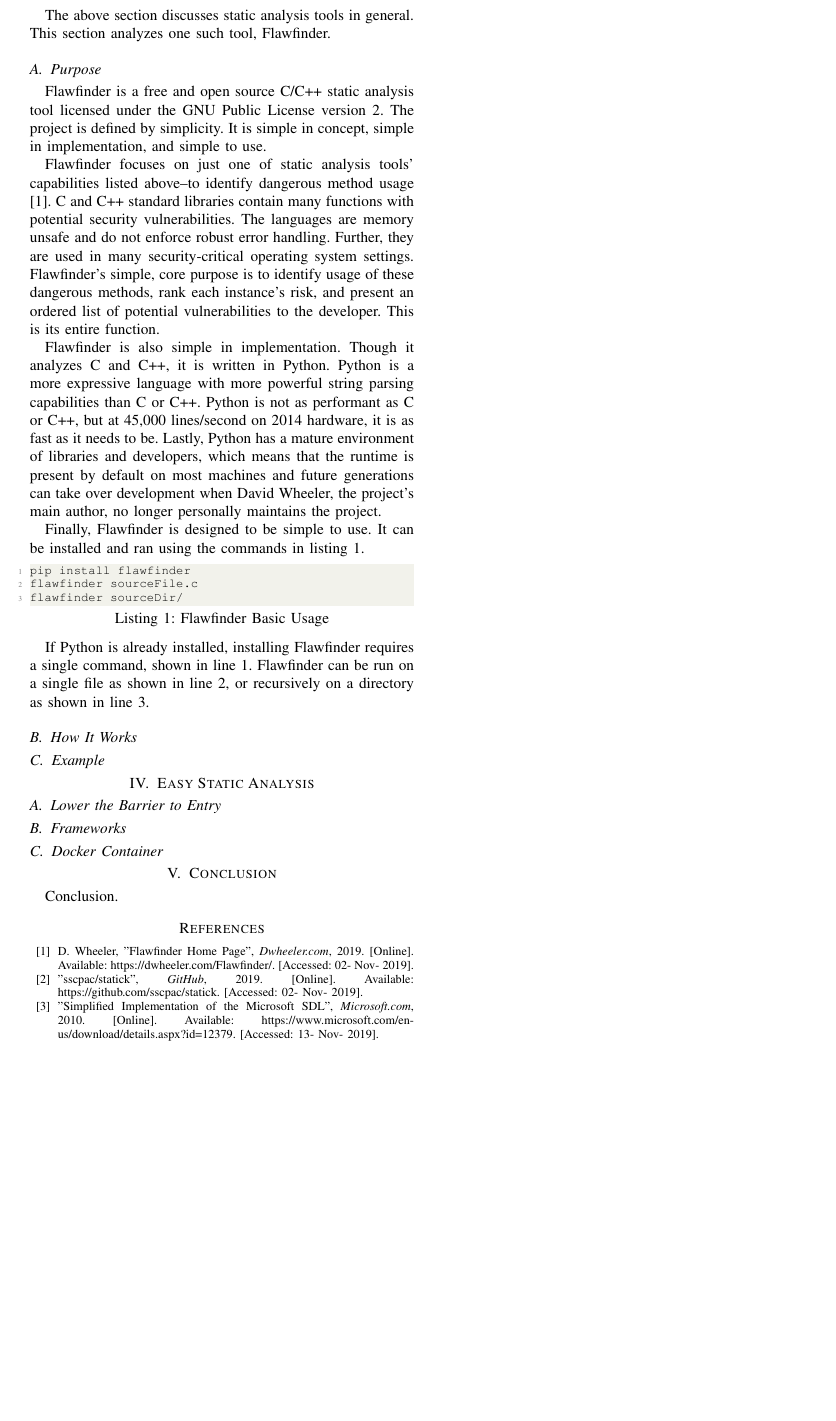
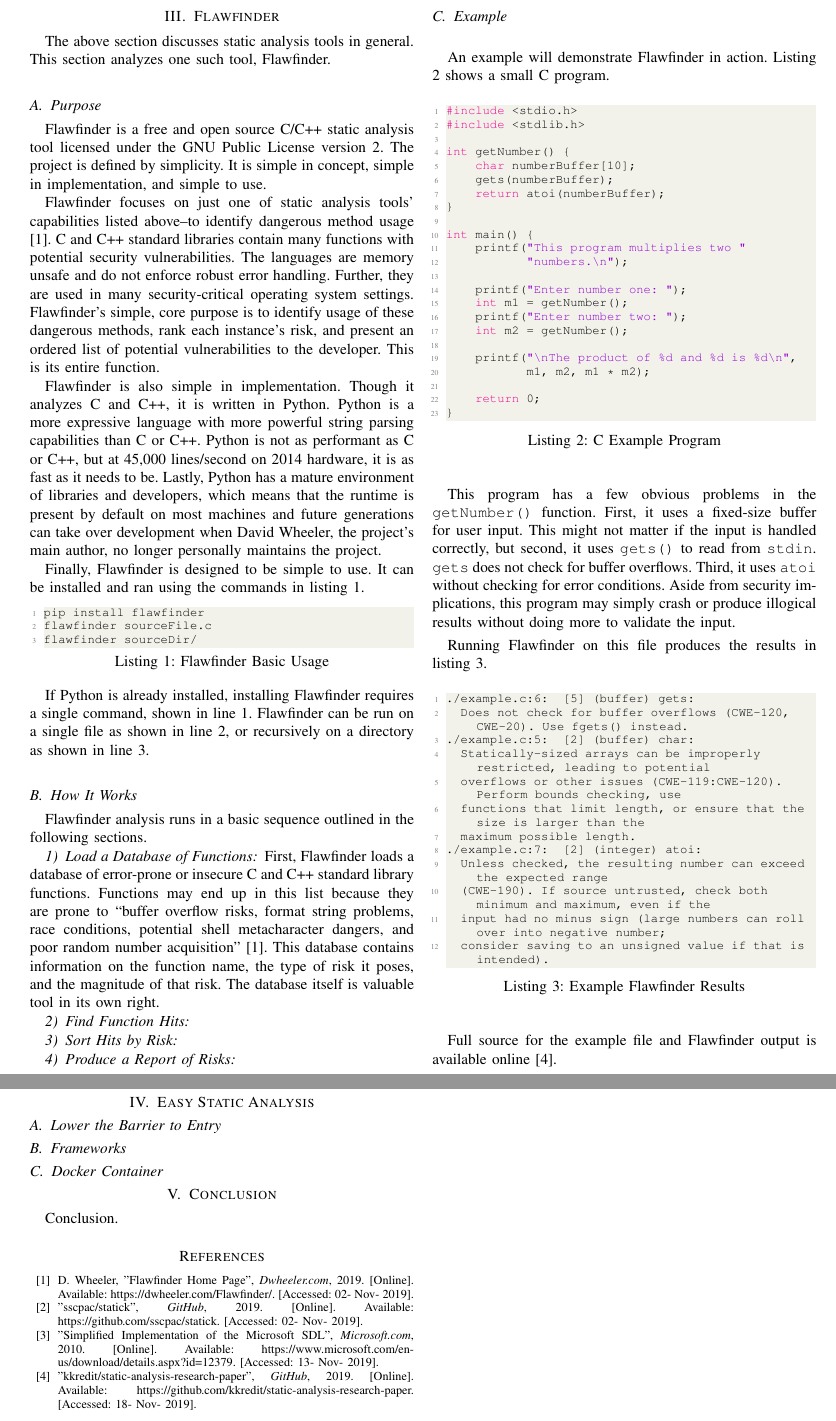
Before and after one commit to kkredit/static-analysis-research-paper, a LaTeX paper (ResearchPaper.tex): part of page 4 of 4 before the commit and two parts of pages 4 and 5 of 5 after it, the two joined at a grey line, cut at the place of the change, the shorter picture padded with empty space. Compiled offline with pdfLaTeX; a missing font is replaced by an installed copy or a similar font; a LaTeX package or settings file that is missing is left out.

Commit message:
Write more in flawfinder section

```diff
--- a/ResearchPaper.tex
+++ b/ResearchPaper.tex
@@ -39,7 +39,9 @@
     showspaces=false,
     showstringspaces=false,
     showtabs=false,
-    tabsize=2
+    tabsize=2,
+    xleftmargin=.125in,
+    xrightmargin=.0in
 }
 \lstset{style=codestyle}
 
@@ -251,8 +253,78 @@
 
 \subsection{How It Works}
 
+Flawfinder analysis runs in a basic sequence outlined in the following sections.
+
+\subsubsection{Load a Database of Functions}
+
+First, Flawfinder loads a database of error-prone or insecure C and C++ standard library functions.
+Functions may end up in this list because they are prone to ``buffer overflow risks, format string
+problems, race conditions, potential shell metacharacter dangers, and poor random number
+acquisition'' \cite{flawfinder}. This database contains information on the function name, the type
+of risk it poses, and the magnitude of that risk. The database itself is valuable tool in its own
+right.
+
+\subsubsection{Find Function Hits}
+
+\subsubsection{Sort Hits by Risk}
+
+\subsubsection{Produce a Report of Risks}
+
 \subsection{Example}
 
+An example will demonstrate Flawfinder in action. Listing \ref{lst:example_code} shows a small C
+program.
+
+\begin{lstlisting}[language=c, caption=C Example Program, label=lst:example_code]
+#include <stdio.h>
+#include <stdlib.h>
+
+int getNumber() {
+    char numberBuffer[10];
+    gets(numberBuffer);
+    return atoi(numberBuffer);
+}
+
+int main() {
+    printf("This program multiplies two "
+           "numbers.\n");
+
+    printf("Enter number one: ");
+    int m1 = getNumber();
+    printf("Enter number two: ");
+    int m2 = getNumber();
+
+    printf("\nThe product of %d and %d is %d\n",
+           m1, m2, m1 * m2);
+
+    return 0;
+}
+\end{lstlisting}
+
+This program has a few obvious problems in the \tt{getNumber()} function. First, it uses a
+fixed-size buffer for user input. This might not matter if the input is handled correctly, but
+second, it uses \tt{gets()} to read from \tt{stdin}. \tt{gets} does not check for buffer overflows.
+Third, it uses \tt{atoi} without checking for error conditions. Aside from security implications,
+this program may simply crash or produce illogical results without doing more to validate the input.
+
+Running Flawfinder on this file produces the results in listing \ref{lst:example_results}.
+
+\begin{lstlisting}[caption=Example Flawfinder Results, label=lst:example_results]
+./example.c:6:  [5] (buffer) gets:
+  Does not check for buffer overflows (CWE-120, CWE-20). Use fgets() instead.
+./example.c:5:  [2] (buffer) char:
+  Statically-sized arrays can be improperly restricted, leading to potential
+  overflows or other issues (CWE-119:CWE-120). Perform bounds checking, use
+  functions that limit length, or ensure that the size is larger than the
+  maximum possible length.
+./example.c:7:  [2] (integer) atoi:
+  Unless checked, the resulting number can exceed the expected range
+  (CWE-190). If source untrusted, check both minimum and maximum, even if the
+  input had no minus sign (large numbers can roll over into negative number;
+  consider saving to an unsigned value if that is intended).
+\end{lstlisting}
+
+Full source for the example file and Flawfinder output is available online \cite{this_repo}.
 
 \section{Easy Static Analysis}
 
@@ -280,6 +352,9 @@
 \bibitem{ms_sdl} "Simplified Implementation of the Microsoft SDL", \textit{Microsoft.com}, 2010.
 [Online]. Available: https://www.microsoft.com/en-us/download/details.aspx?id=12379. [Accessed: 13-
 Nov- 2019].
+
+\bibitem{this_repo} "kkredit/static-analysis-research-paper", \textit{GitHub}, 2019. [Online].
+Available: https://github.com/kkredit/static-analysis-research-paper. [Accessed: 18- Nov- 2019].
 
 \end{thebibliography}
 
```
